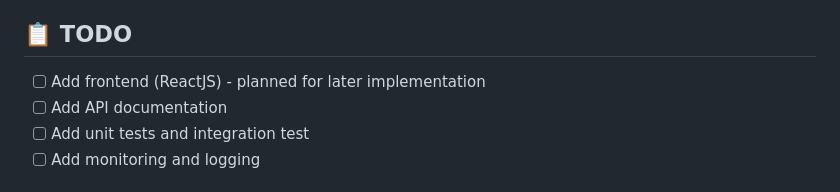
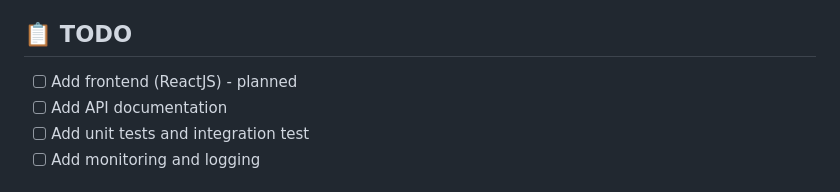
Before and after one commit to HPhii/Knowva-Shiba, a Markdown page: README.md, the part around the change. Drawn GitHub-style.

```diff
--- a/README.md
+++ b/README.md
@@ -169,7 +169,7 @@ MySQL database initialization is handled by [`mysql-init/init.sql`](mysql-init/i
 
 ## 📋 TODO
 
-- [ ] Add frontend (ReactJS) - planned for later implementation
+- [ ] Add frontend (ReactJS) - planned
 - [ ] Add API documentation
 - [ ] Add unit tests and integration test
 - [ ] Add monitoring and logging
```
